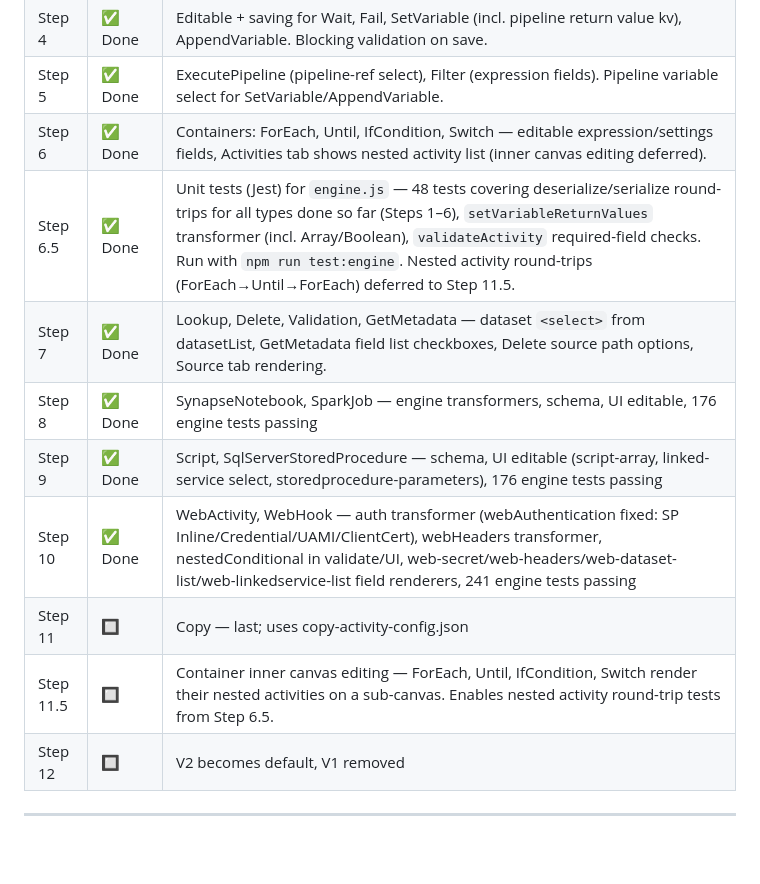
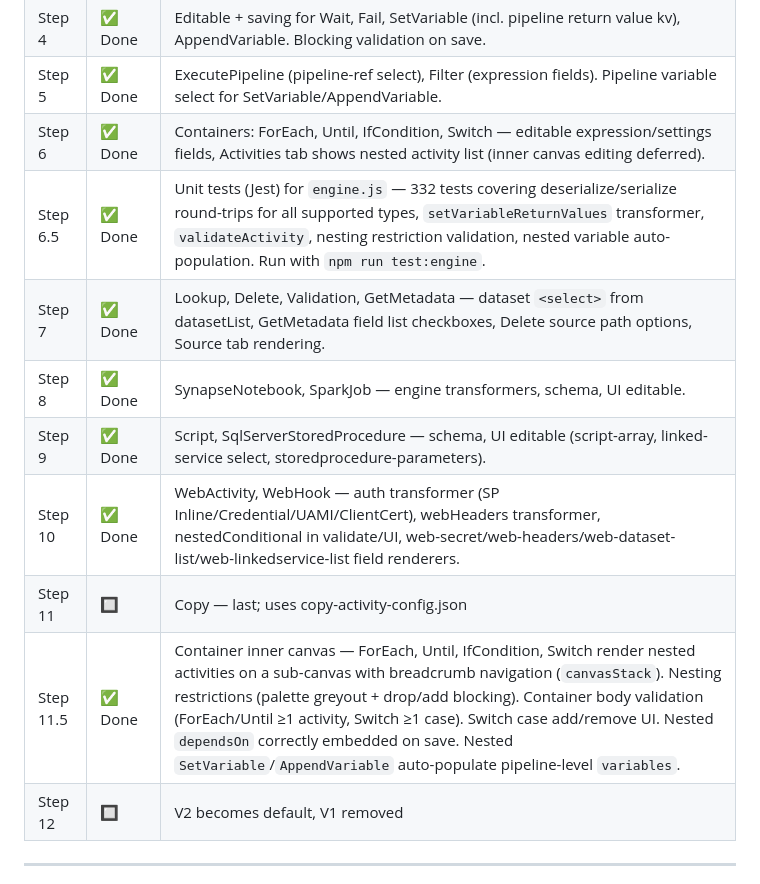
Before and after one commit to JervisGit/adf-clone-extension, a Markdown page: REFACTORING_PLAN.md, the part around the change. GitHub-like rendering; blank space fills up the shorter version.

Commit message:
Refactoring plan update Step 11.5

```diff
--- a/REFACTORING_PLAN.md
+++ b/REFACTORING_PLAN.md
@@ -10,13 +10,13 @@
 | Step 4 | ✅ Done | Editable + saving for Wait, Fail, SetVariable (incl. pipeline return value kv), AppendVariable. Blocking validation on save. |
 | Step 5 | ✅ Done | ExecutePipeline (pipeline-ref select), Filter (expression fields). Pipeline variable select for SetVariable/AppendVariable. |
 | Step 6 | ✅ Done | Containers: ForEach, Until, IfCondition, Switch — editable expression/settings fields, Activities tab shows nested activity list (inner canvas editing deferred). |
-| Step 6.5 | ✅ Done | Unit tests (Jest) for `engine.js` — 48 tests covering deserialize/serialize round-trips for all types done so far (Steps 1–6), `setVariableReturnValues` transformer (incl. Array/Boolean), `validateActivity` required-field checks. Run with `npm run test:engine`. Nested activity round-trips (ForEach→Until→ForEach) deferred to Step 11.5. |
+| Step 6.5 | ✅ Done | Unit tests (Jest) for `engine.js` — 332 tests covering deserialize/serialize round-trips for all supported types, `setVariableReturnValues` transformer, `validateActivity`, nesting restriction validation, nested variable auto-population. Run with `npm run test:engine`. |
 | Step 7 | ✅ Done | Lookup, Delete, Validation, GetMetadata — dataset `<select>` from datasetList, GetMetadata field list checkboxes, Delete source path options, Source tab rendering. |
-| Step 8 | ✅ Done | SynapseNotebook, SparkJob — engine transformers, schema, UI editable, 176 engine tests passing |
-| Step 9 | ✅ Done | Script, SqlServerStoredProcedure — schema, UI editable (script-array, linked-service select, storedprocedure-parameters), 176 engine tests passing |
-| Step 10 | ✅ Done | WebActivity, WebHook — auth transformer (webAuthentication fixed: SP Inline/Credential/UAMI/ClientCert), webHeaders transformer, nestedConditional in validate/UI, web-secret/web-headers/web-dataset-list/web-linkedservice-list field renderers, 241 engine tests passing |
+| Step 8 | ✅ Done | SynapseNotebook, SparkJob — engine transformers, schema, UI editable. |
+| Step 9 | ✅ Done | Script, SqlServerStoredProcedure — schema, UI editable (script-array, linked-service select, storedprocedure-parameters). |
+| Step 10 | ✅ Done | WebActivity, WebHook — auth transformer (SP Inline/Credential/UAMI/ClientCert), webHeaders transformer, nestedConditional in validate/UI, web-secret/web-headers/web-dataset-list/web-linkedservice-list field renderers. |
 | Step 11 | 🔲 | Copy — last; uses copy-activity-config.json |
-| Step 11.5 | 🔲 | Container inner canvas editing — ForEach, Until, IfCondition, Switch render their nested activities on a sub-canvas. Enables nested activity round-trip tests from Step 6.5. |
+| Step 11.5 | ✅ Done | Container inner canvas — ForEach, Until, IfCondition, Switch render nested activities on a sub-canvas with breadcrumb navigation (`canvasStack`). Nesting restrictions (palette greyout + drop/add blocking). Container body validation (ForEach/Until ≥1 activity, Switch ≥1 case). Switch case add/remove UI. Nested `dependsOn` correctly embedded on save. Nested `SetVariable`/`AppendVariable` auto-populate pipeline-level `variables`. |
 | Step 12 | 🔲 | V2 becomes default, V1 removed |
 
 ---
```
